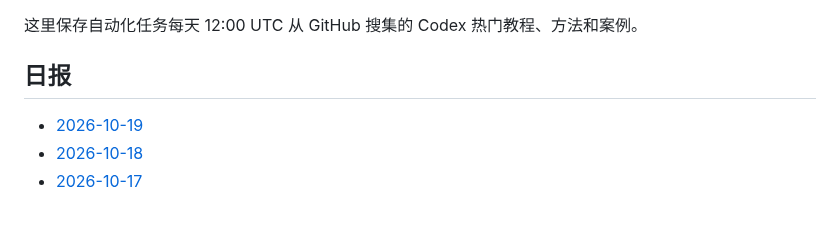
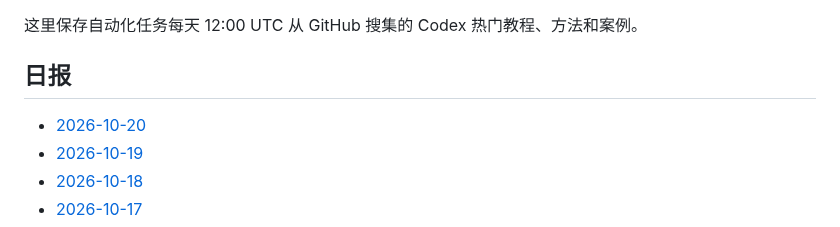
Before and after one commit to thats-ok-apple/test-for-Codex, a Markdown page: codex-github-digest/digests/README.md, the part around the change. Drawn GitHub-style.

Commit message:
chore: update codex github digest

```diff
--- a/codex-github-digest/digests/README.md
+++ b/codex-github-digest/digests/README.md
@@ -4,6 +4,7 @@
 
 ## 日报
 
+- [2026-10-20](2026-10-20.md)
 - [2026-10-19](2026-10-19.md)
 - [2026-10-18](2026-10-18.md)
 - [2026-10-17](2026-10-17.md)
```
Also changed, not shown: codex-github-digest/digests/2026-10-20.md (added, +86 -0 lines).
